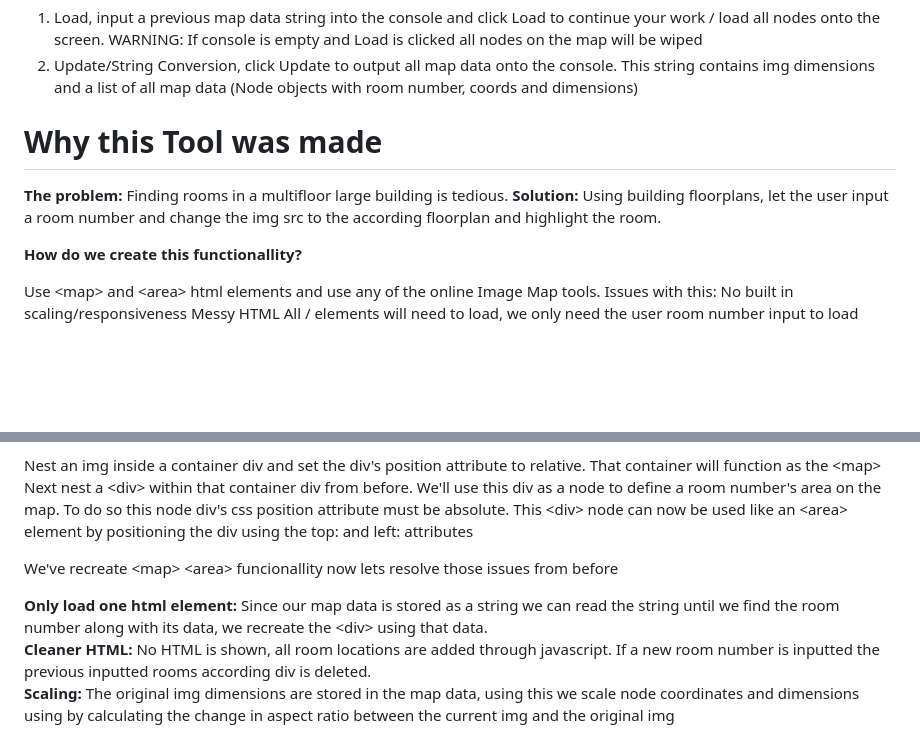
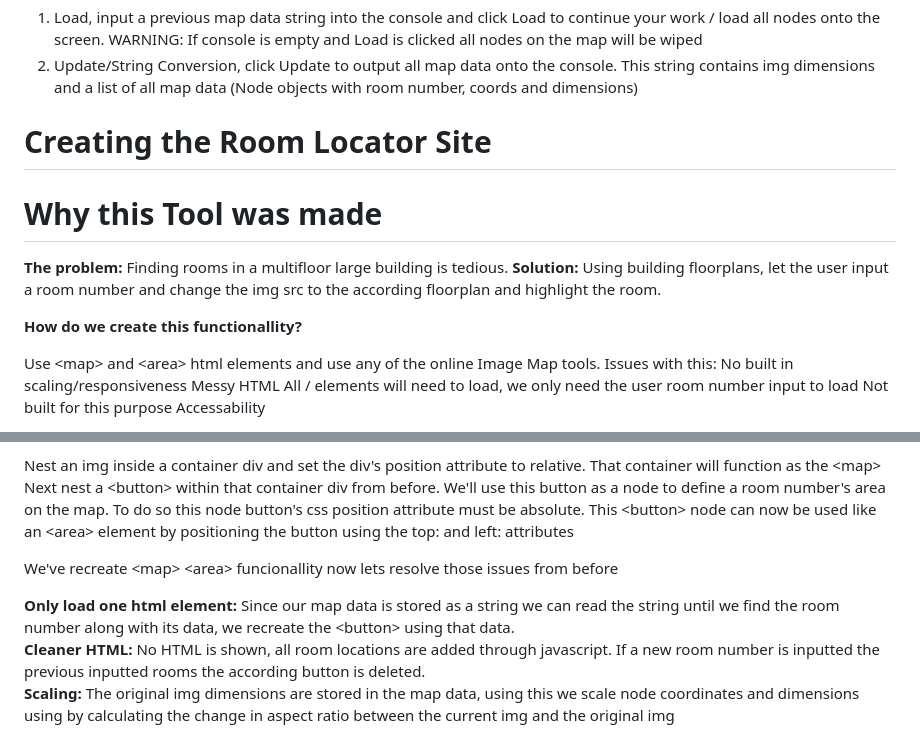
Before and after one commit to JasonMerino-4/Map-Builder-V2, a Markdown page: README.md, 2 parts joined by grey strips. GitHub-like rendering; blank space fills up the shorter version.

```diff
--- a/README.md
+++ b/README.md
@@ -24,6 +24,10 @@ Using the Console:
   1) Load, input a previous map data string into the console and click Load to continue your work / load all nodes onto the screen. WARNING: If console is empty and Load is clicked all nodes on the map will be wiped
   2) Update/String Conversion, click Update to output all map data onto the console. This string contains img dimensions and a list of all map data (Node objects with room number, coords and dimensions)
 
+<h1>Creating the Room Locator Site</h1>
+
+
+
 
 <h1>Why this Tool was made</h1>
 
@@ -36,4 +40,6 @@ Use \<map> and \<area> html elements and use any of the online Image Map tools.
 Issues with this: No built in scaling/responsiveness
                   Messy HTML
                   All /<area> elements will need to load, we only need the user room number input to load
+                  Not built for this purpose
+                  Accessability
 
@@ -41,11 +47,11 @@ Issues with this: No built in scaling/responsiveness
 
   Nest an img inside a container div and set the div's position attribute to relative. That container will function as the \<map>
-  Next nest a \<div> within that container div from before. We'll use this div as a node to define a room number's area on the map.
-  To do so this node div's css position attribute must be absolute. This \<div> node can now be used like an \<area> element by
-  positioning the div using the top: and left: attributes
+  Next nest a \<button> within that container div from before. We'll use this button as a node to define a room number's area on the map.
+  To do so this node button's css position attribute must be absolute. This \<button> node can now be used like an \<area> element by
+  positioning the button using the top: and left: attributes
 
 We've recreate \<map> \<area> funcionallity now lets resolve those issues from before
 
-**Only load one html element:** Since our map data is stored as a string we can read the string until we find the room number along with its data, we recreate the \<div> using that data.
-**Cleaner HTML:** No HTML is shown, all room locations are added through javascript. If a new room number is inputted the previous inputted rooms according div is deleted.
+**Only load one html element:** Since our map data is stored as a string we can read the string until we find the room number along with its data, we recreate the \<button> using that data.
+**Cleaner HTML:** No HTML is shown, all room locations are added through javascript. If a new room number is inputted the previous inputted rooms the according button is deleted.
 **Scaling:** The original img dimensions are stored in the map data, using this we scale node coordinates and dimensions using by calculating the change in aspect ratio between the current img and the original img
```
Also changed, not shown: other parts of README.md (+1 -1 lines).
